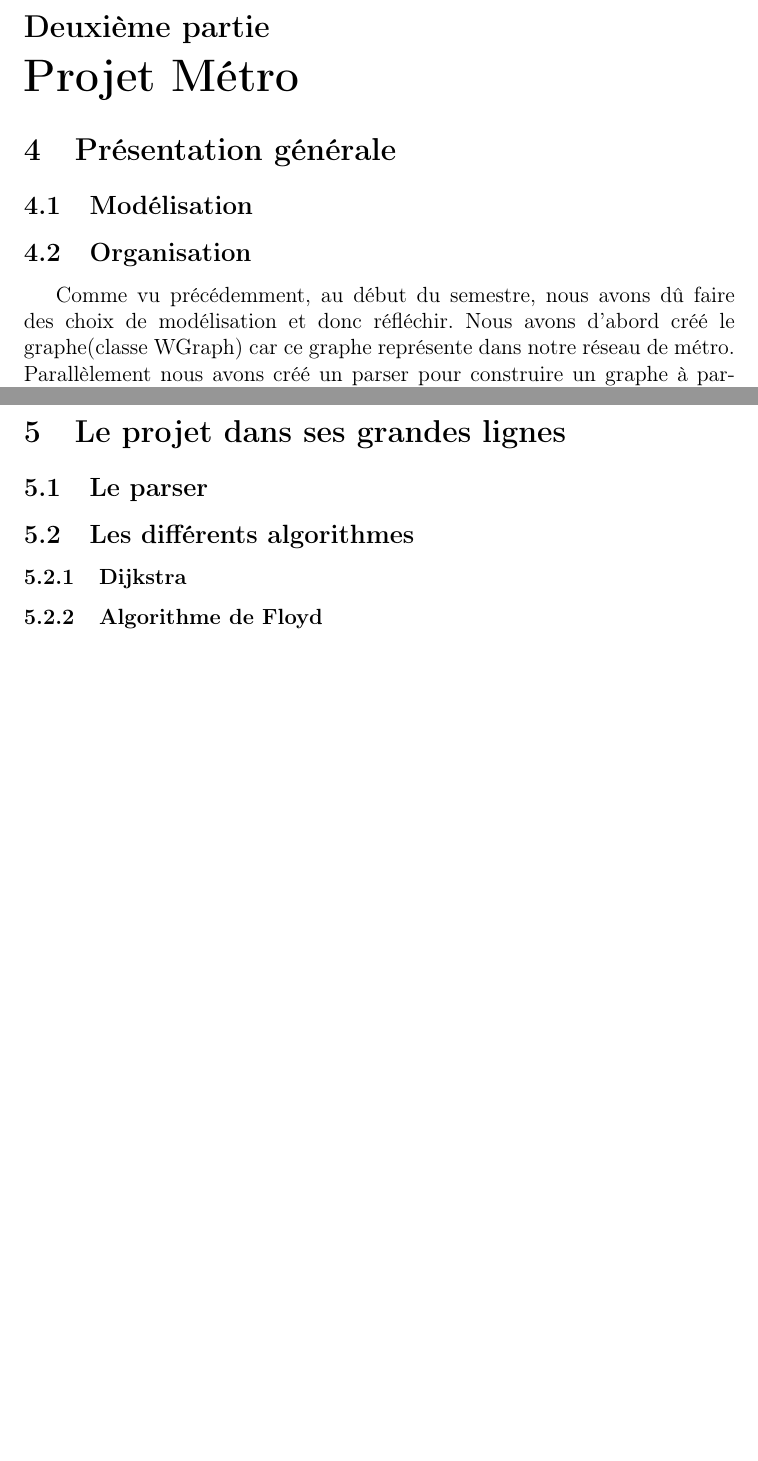
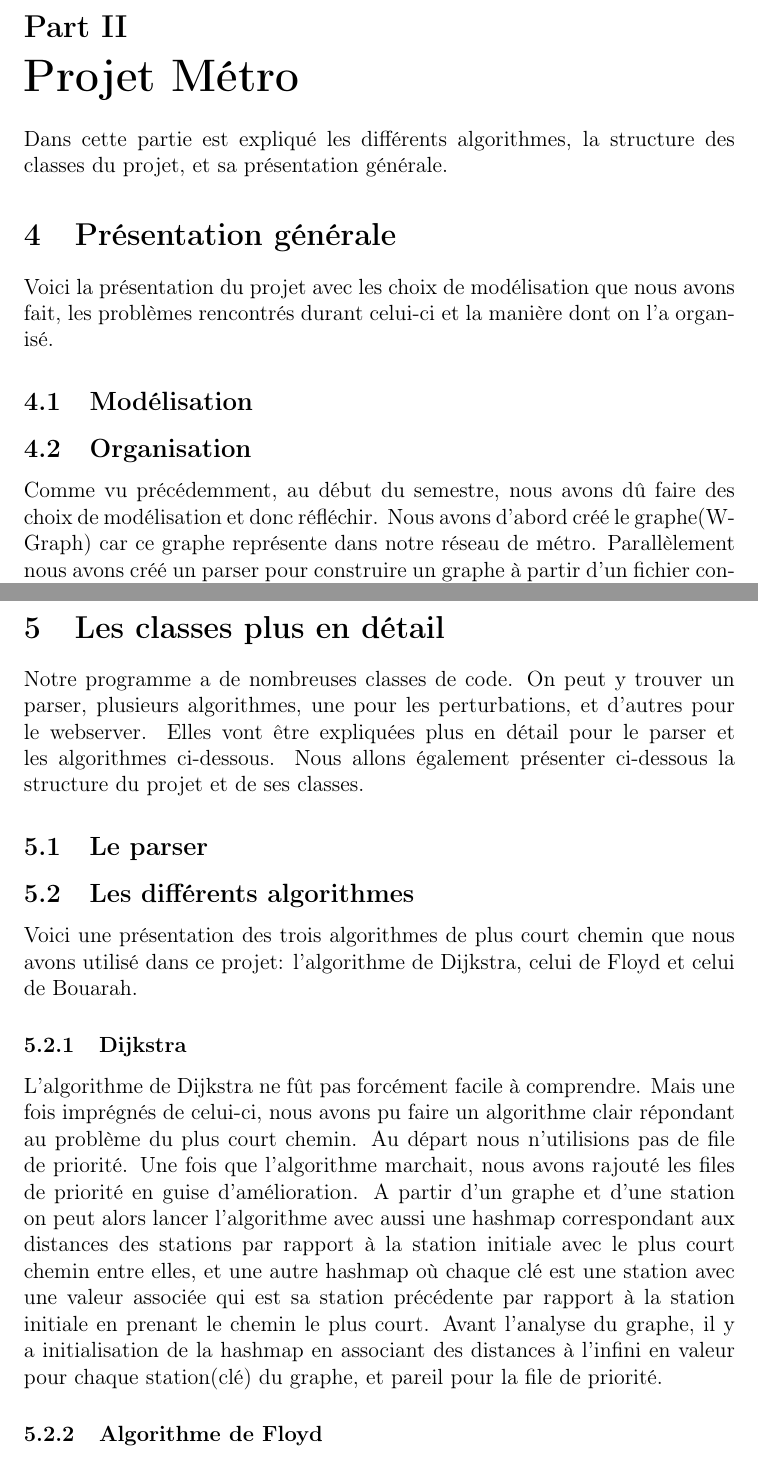
Before and after one commit to nsouff/metro, a LaTeX document (doc/rapport/rapport.tex): two parts of pages 7 and 9 of 9, joined at a grey line, cut at the place of the change, the shorter picture padded with empty space. Compiled offline with pdfLaTeX.

Commit message:
Add text for Dijkstra

```diff
--- a/doc/rapport/rapport.tex
+++ b/doc/rapport/rapport.tex
@@ -1,11 +1,11 @@
-\documentclass[12pt,french]{article}
+\documentclass[french, 12pt]{article}
 
 \usepackage[T1]{fontenc}
-\usepackage[french]{babel}
 \usepackage[utf8]{inputenc}
 \usepackage{amsmath}
 \usepackage{amssymb}
 \usepackage{amsthm}
+%\usepackage{babel}
 \usepackage{hyperref}
 \usepackage{graphicx}
 
@@ -92,15 +92,16 @@ Voici la fin de cet exemple d'utilisation de "metro" via son webserver.
 \newpage
 
 \part{Projet Métro}
-%Intro courte
+Dans cette partie est expliqué les différents algorithmes, la structure des classes du  projet, et sa présentation générale.
 \section{Présentation générale}
+Voici la présentation du projet avec les choix de modélisation que nous avons fait, les problèmes rencontrés durant celui-ci et la manière dont on l'a organisé.
 \subsection{Modélisation}
 %partie de qui veut
 %Expliquer les choix de modélisation qu'on a pris. Pourquoi ceux ci et pas d'autres?
 %Le choix de faire des meta station, le choix de mettre des files de propriétés, pq avoir fait deux algos avec correspondance, choix d'implémentation du parser.
 
 \subsection{Organisation}
-Comme vu précédemment, au début du semestre, nous avons dû faire des choix de modélisation et donc réfléchir. Nous avons d'abord créé le graphe(classe WGraph) car ce graphe représente dans notre réseau de métro.
+Comme vu précédemment, au début du semestre, nous avons dû faire des choix de modélisation et donc réfléchir. Nous avons d'abord créé le graphe(W\-Graph) car ce graphe représente dans notre réseau de métro.
 Parallèlement nous avons créé un parser pour construire un graphe à partir d'un fichier contenant les stations par ligne, d'un réseau de métro.
 Nous avons également en un premier temps écrit l'algo de Dijkstra(puis avec la file de priorité).
 Nous avons alors pu commencer à écrire les algorithmes avec une limite de correspondances, l'algorithme de Floyd avec les matrices, et l'"algorithme de Bouarah", dont il est parlé dans la section suivante.
@@ -123,14 +124,18 @@ Pour les algorithmes, ce qui posait problème, était la réflexion autour de la
 
 
 \newpage
-\section{Le projet dans ses grandes lignes}
-%short intro
+\section{Les classes plus en détail}
+Notre programme a de nombreuses classes de code. On peut y trouver un parser, plusieurs algorithmes, une pour les perturbations, et d'autres pour le webserver. Elles vont être expliquées plus en détail pour le parser et les algorithmes ci-dessous. Nous allons également présenter ci-dessous la structure du projet et de ses classes.
 \subsection{Le parser}
 %Partie Nathan
 
 \subsection{Les différents algorithmes}
+Voici une présentation des trois algorithmes de plus court chemin que nous avons utilisé dans ce projet: l'algorithme de Dijkstra, celui de Floyd et celui de Bouarah.
 \subsubsection{Dijkstra}
-%Partie Matthieu
+L'algorithme de Dijkstra ne fût pas forcément facile à comprendre. Mais une fois imprégnés de celui-ci, nous avons pu faire un algorithme clair répondant au problème du plus court chemin. Au départ nous n'utilisions pas de file de priorité.
+Une fois que l'algorithme marchait, nous avons rajouté les files de priorité en guise d'amélioration.
+A partir d'un graphe et d'une station on peut alors lancer l'algorithme avec aussi une hashmap correspondant aux distances des stations par rapport à la station initiale avec le plus court chemin entre elles, et une autre hashmap où chaque clé est une station avec une valeur associée qui est sa station précédente par rapport à la station initiale en prenant le chemin le plus court.
+Avant l'analyse du graphe, il y a initialisation de la hashmap en associant des distances à l'infini en valeur pour chaque station(clé) du graphe, et pareil pour la file de priorité.
 
 \subsubsection{Algorithme de Floyd}
 %Partie Lucas
```
Also changed, not shown: doc/rapport/rapport.pdf, doc/rapport/rapport.tex (2 more changed lines).
